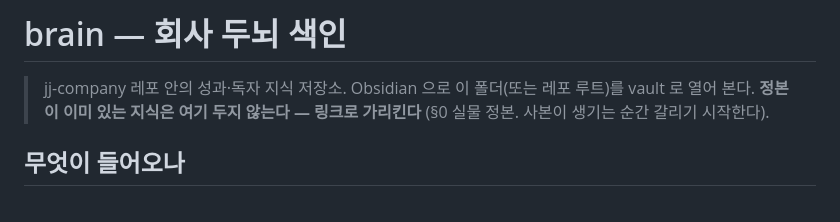
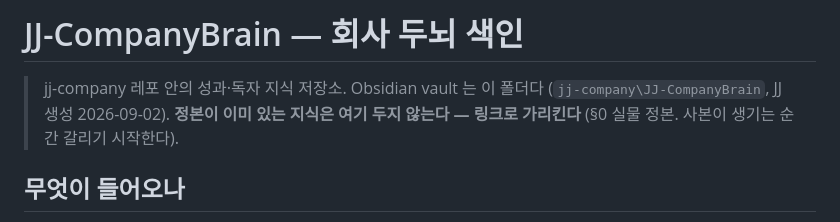
Before and after one commit to OhjaejunO/jj-company, a Markdown page: JJ-CompanyBrain/색인.md, the part around the change. Drawn GitHub-style.

Commit message:
refactor(brain): 폴더명을 JJ 생성 vault 와 일치 — brain -> JJ-CompanyBrain
Co-Authored-By: Claude Fable 5 <noreply@anthropic.com>

```diff
--- a/brain/색인.md
+++ b/JJ-CompanyBrain/색인.md
@@ -1,6 +1,6 @@
-# brain — 회사 두뇌 색인
+# JJ-CompanyBrain — 회사 두뇌 색인
 
-> jj-company 레포 안의 성과·독자 지식 저장소. Obsidian 으로 이 폴더(또는 레포 루트)를 vault 로 열어 본다.
+> jj-company 레포 안의 성과·독자 지식 저장소. Obsidian vault 는 이 폴더다 (`jj-company\JJ-CompanyBrain`, JJ 생성 2026-09-02).
 > **정본이 이미 있는 지식은 여기 두지 않는다 — 링크로 가리킨다** (§0 실물 정본. 사본이 생기는 순간 갈리기 시작한다).
 
 ## 무엇이 들어오나
```
Also changed, not shown: JJ-CompanyBrain/성과대장.md (renamed from brain/성과대장.md), JJ-CompanyBrain/판정기록.md (renamed from brain/판정기록.md).
